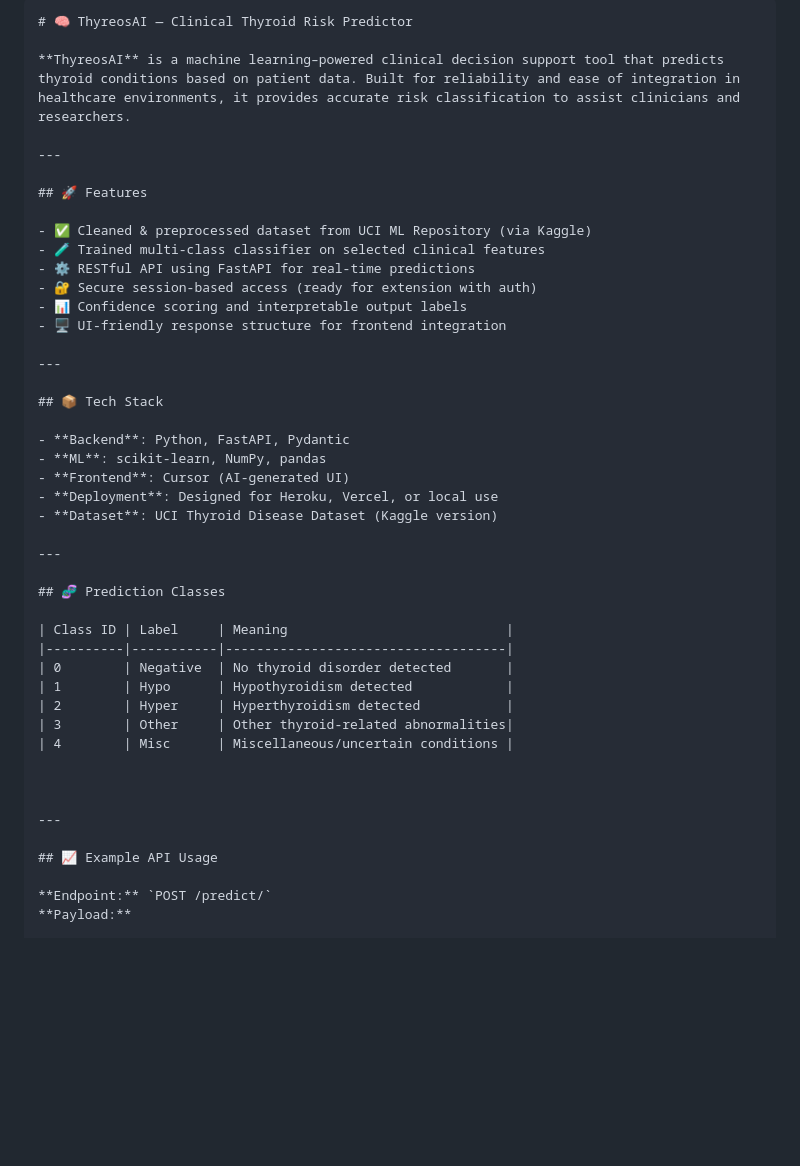
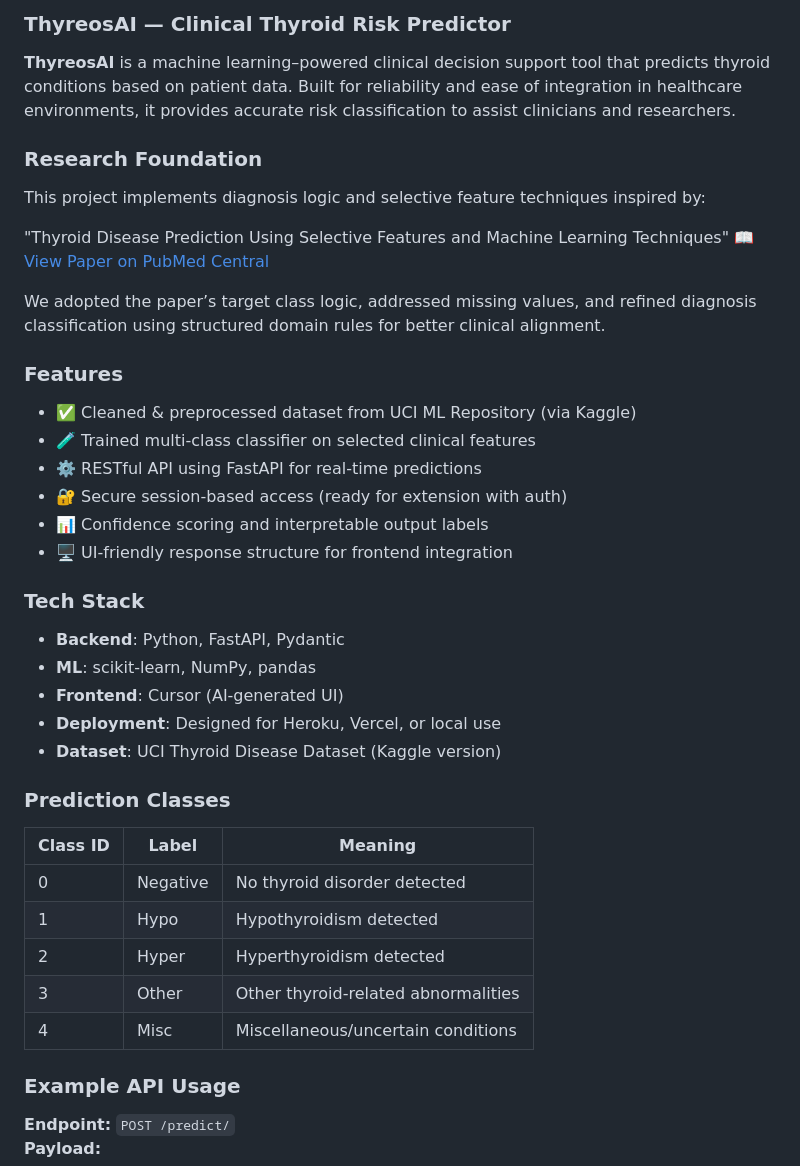
Before and after one commit to sikandaraidev/thyreos-ai, a Markdown page: README.md, the part around one of its changes. GitHub-like rendering; blank space fills up the shorter version.

````diff
--- a/README.md
+++ b/README.md
@@ -1,11 +1,21 @@
-```markdown
-# 🧠 ThyreosAI — Clinical Thyroid Risk Predictor
+### ThyreosAI — Clinical Thyroid Risk Predictor
 
-**ThyreosAI** is a machine learning–powered clinical decision support tool that predicts thyroid conditions based on patient data. Built for reliability and ease of integration in healthcare environments, it provides accurate risk classification to assist clinicians and researchers.
+**ThyreosAI** is a machine learning–powered clinical decision support tool that predicts thyroid conditions based on patient data.
+Built for reliability and ease of integration in healthcare environments, it provides accurate risk classification to assist
+clinicians and researchers.
 
----
 
-## 🚀 Features
+### Research Foundation
+
+This project implements diagnosis logic and selective feature techniques inspired by:
+
+"Thyroid Disease Prediction Using Selective Features and Machine Learning Techniques"
+[📖 View Paper on PubMed Central](https://pmc.ncbi.nlm.nih.gov/articles/PMC9405591/)
+
+We adopted the paper’s target class logic, addressed missing values, and refined diagnosis classification using structured domain rules for better clinical alignment.
+
+
+### Features
 
 - ✅ Cleaned & preprocessed dataset from UCI ML Repository (via Kaggle)
 - 🧪 Trained multi-class classifier on selected clinical features
@@ -14,9 +24,9 @@
 - 📊 Confidence scoring and interpretable output labels
 - 🖥️ UI-friendly response structure for frontend integration
 
----
 
-## 📦 Tech Stack
+
+### Tech Stack
 
 - **Backend**: Python, FastAPI, Pydantic
 - **ML**: scikit-learn, NumPy, pandas
@@ -24,9 +34,9 @@
 - **Deployment**: Designed for Heroku, Vercel, or local use
 - **Dataset**: UCI Thyroid Disease Dataset (Kaggle version)
 
----
 
-## 🧬 Prediction Classes
+
+### Prediction Classes
 
 | Class ID | Label     | Meaning                            |
 |----------|-----------|------------------------------------|
@@ -38,9 +48,8 @@
 
 
 
----
 
-## 📈 Example API Usage
+### Example API Usage
 
 **Endpoint:** `POST /predict/`
 **Payload:**
````
Also changed, not shown: other parts of README.md (+10 -10 lines).
